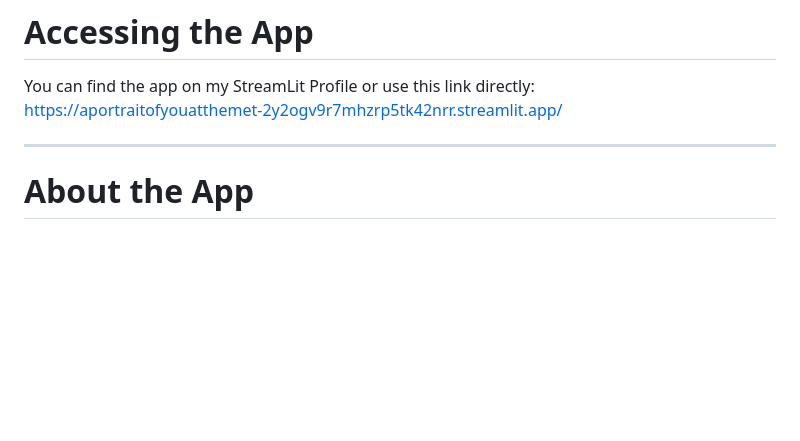
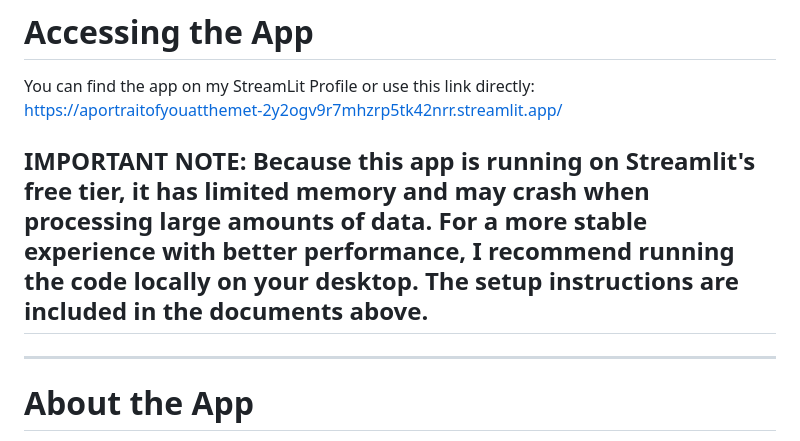
Before and after one commit to ccarls22-maker/A_Portrait_of_You_at_the_Met, a Markdown page: README.md, the part around the change. Drawn GitHub-style; blank space fills up the shorter version.

Commit message:
Add note on Streamlit app limitations and local setup
Added a note about memory limitations on Streamlit's free tier and recommended local setup for better performance.

```diff
--- a/README.md
+++ b/README.md
@@ -2,6 +2,8 @@
 
 You can find the app on my StreamLit Profile or use this link directly:
 [https://aportraitofyouatthemet-2y2ogv9r7mhzrp5tk42nrr.streamlit.app/](https://aportraitofyouatthemet-2y2ogv9r7mhzrp5tk42nrr.streamlit.app/)
+
+## IMPORTANT NOTE: Because this app is running on Streamlit's free tier, it has limited memory and may crash when processing large amounts of data. For a more stable experience with better performance, I recommend running the code locally on your desktop. The setup instructions are included in the documents above.
 
 ---
 
```
